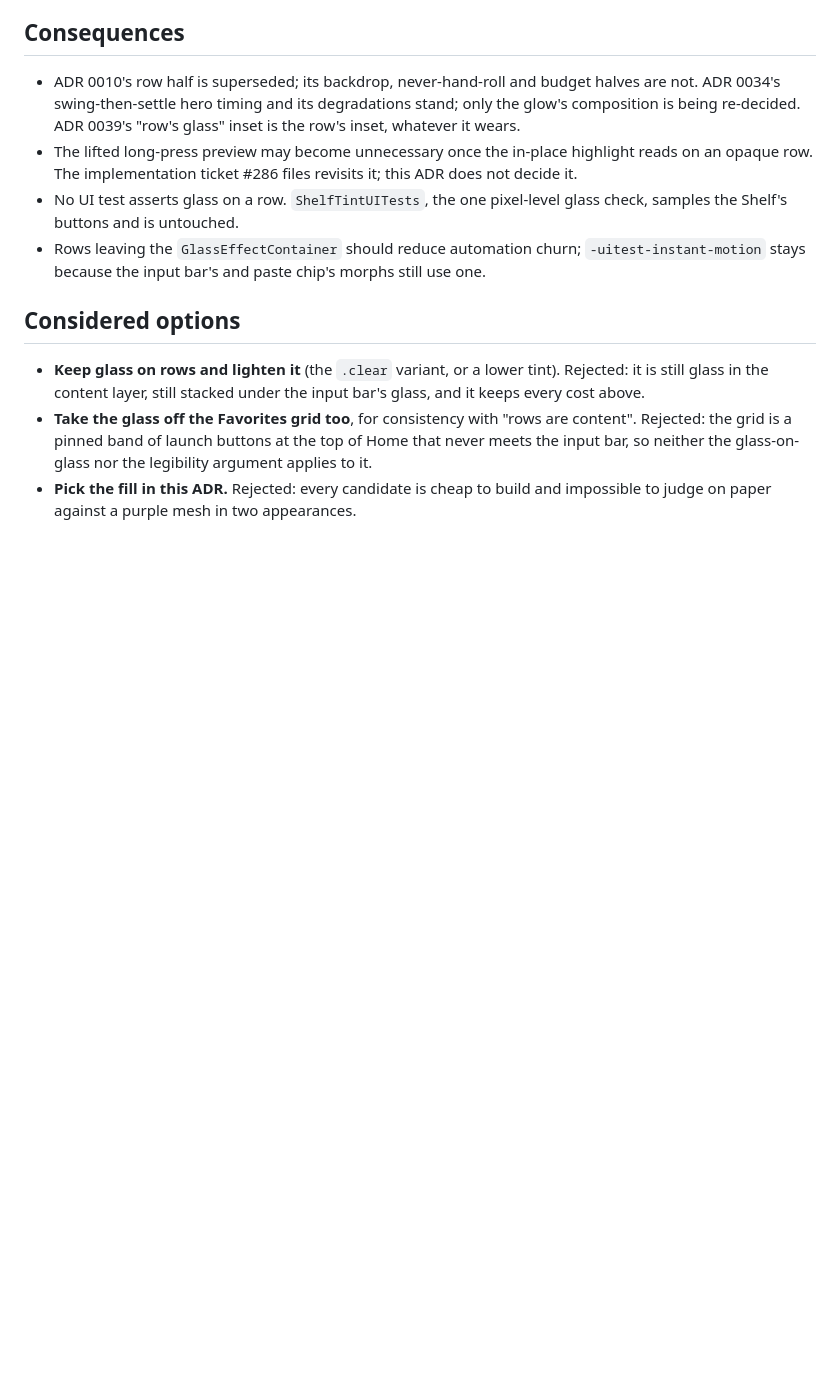
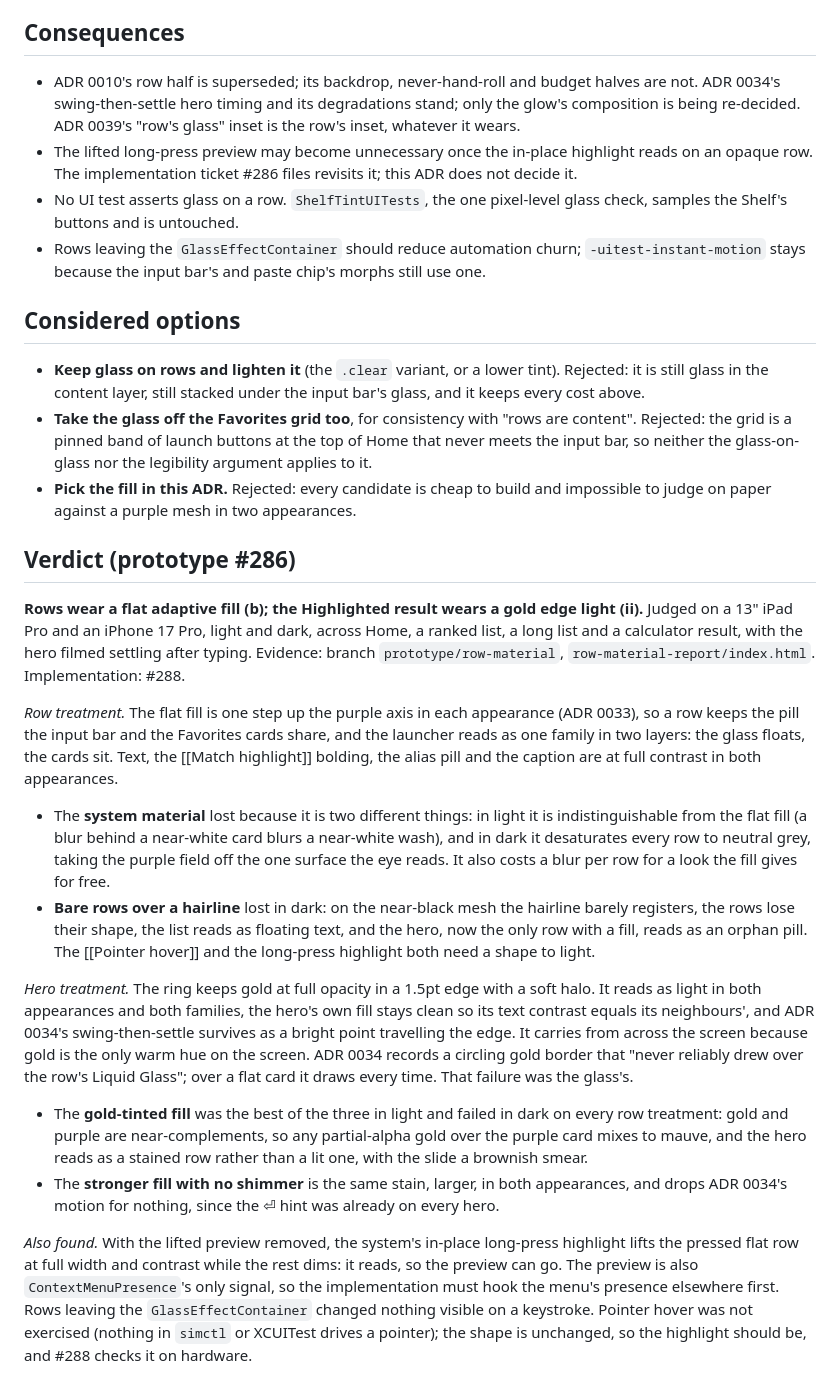
Before and after one commit to Julesseg/Quickie, a Markdown page: docs/adr/0042-glass-is-for-the-chrome-not-the-rows.md, the part around the change. Rendered like a GitHub page; blank space fills up the shorter version.

Commit message:
docs(adr): record the row material verdict from prototype #286
Flat adaptive fill on the rows, a gold edge light on the hero. Records why
the system material, the bare rows, the gold fill and the strong fill lost,
and what the prototype found about the lifted long-press preview.

```diff
--- a/docs/adr/0042-glass-is-for-the-chrome-not-the-rows.md
+++ b/docs/adr/0042-glass-is-for-the-chrome-not-the-rows.md
@@ -105,3 +105,55 @@ already moved onto the row.
   nor the legibility argument applies to it.
 - **Pick the fill in this ADR.** Rejected: every candidate is cheap to build
   and impossible to judge on paper against a purple mesh in two appearances.
+
+## Verdict (prototype #286)
+
+**Rows wear a flat adaptive fill (b); the Highlighted result wears a gold
+edge light (ii).** Judged on a 13" iPad Pro and an iPhone 17 Pro, light and
+dark, across Home, a ranked list, a long list and a calculator result, with
+the hero filmed settling after typing. Evidence: branch
+`prototype/row-material`, `row-material-report/index.html`. Implementation:
+#288.
+
+*Row treatment.* The flat fill is one step up the purple axis in each
+appearance (ADR 0033), so a row keeps the pill the input bar and the Favorites
+cards share, and the launcher reads as one family in two layers: the glass
+floats, the cards sit. Text, the [[Match highlight]] bolding, the alias pill
+and the caption are at full contrast in both appearances.
+
+- The **system material** lost because it is two different things: in light it
+  is indistinguishable from the flat fill (a blur behind a near-white card
+  blurs a near-white wash), and in dark it desaturates every row to neutral
+  grey, taking the purple field off the one surface the eye reads. It also
+  costs a blur per row for a look the fill gives for free.
+- **Bare rows over a hairline** lost in dark: on the near-black mesh the
+  hairline barely registers, the rows lose their shape, the list reads as
+  floating text, and the hero, now the only row with a fill, reads as an
+  orphan pill. The [[Pointer hover]] and the long-press highlight both need a
+  shape to light.
+
+*Hero treatment.* The ring keeps gold at full opacity in a 1.5pt edge with a
+soft halo. It reads as light in both appearances and both families, the hero's
+own fill stays clean so its text contrast equals its neighbours', and ADR
+0034's swing-then-settle survives as a bright point travelling the edge. It
+carries from across the screen because gold is the only warm hue on the
+screen. ADR 0034 records a circling gold border that "never reliably drew over
+the row's Liquid Glass"; over a flat card it draws every time. That failure
+was the glass's.
+
+- The **gold-tinted fill** was the best of the three in light and failed in
+  dark on every row treatment: gold and purple are near-complements, so any
+  partial-alpha gold over the purple card mixes to mauve, and the hero reads
+  as a stained row rather than a lit one, with the slide a brownish smear.
+- The **stronger fill with no shimmer** is the same stain, larger, in both
+  appearances, and drops ADR 0034's motion for nothing, since the ⏎ hint was
+  already on every hero.
+
+*Also found.* With the lifted preview removed, the system's in-place
+long-press highlight lifts the pressed flat row at full width and contrast
+while the rest dims: it reads, so the preview can go. The preview is also
+`ContextMenuPresence`'s only signal, so the implementation must hook the
+menu's presence elsewhere first. Rows leaving the `GlassEffectContainer`
+changed nothing visible on a keystroke. Pointer hover was not exercised
+(nothing in `simctl` or XCUITest drives a pointer); the shape is unchanged,
+so the highlight should be, and #288 checks it on hardware.
```
